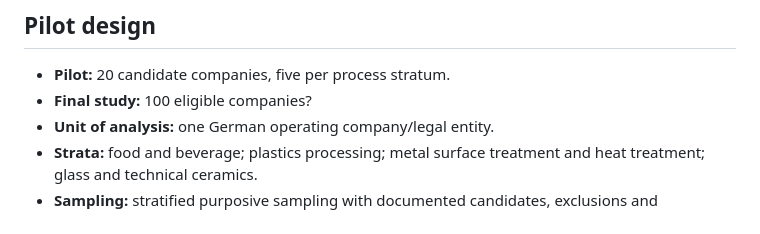
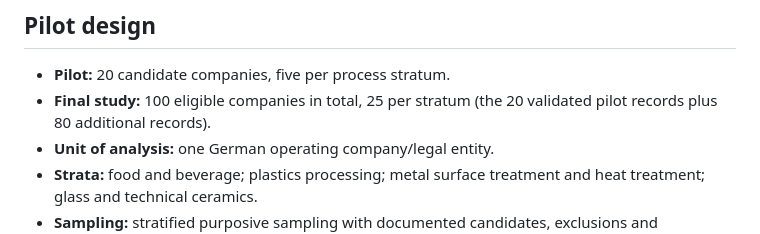
Before and after one commit to AnnaKolisnyk74/sme-etoi, a Markdown page: README.md, the part around the change. Drawn GitHub-style.

Commit message:
Clarify 100-company final sample

```diff
--- a/README.md
+++ b/README.md
@@ -38,7 +38,7 @@ between company-level process evidence and these technology questions.
 ## Pilot design
 
 - **Pilot:** 20 candidate companies, five per process stratum.
-- **Final study:** 100 eligible companies?
+- **Final study:** 100 eligible companies in total, 25 per stratum (the 20 validated pilot records plus 80 additional records).
 - **Unit of analysis:** one German operating company/legal entity.
 - **Strata:** food and beverage; plastics processing; metal surface treatment
   and heat treatment; glass and technical ceramics.
```
